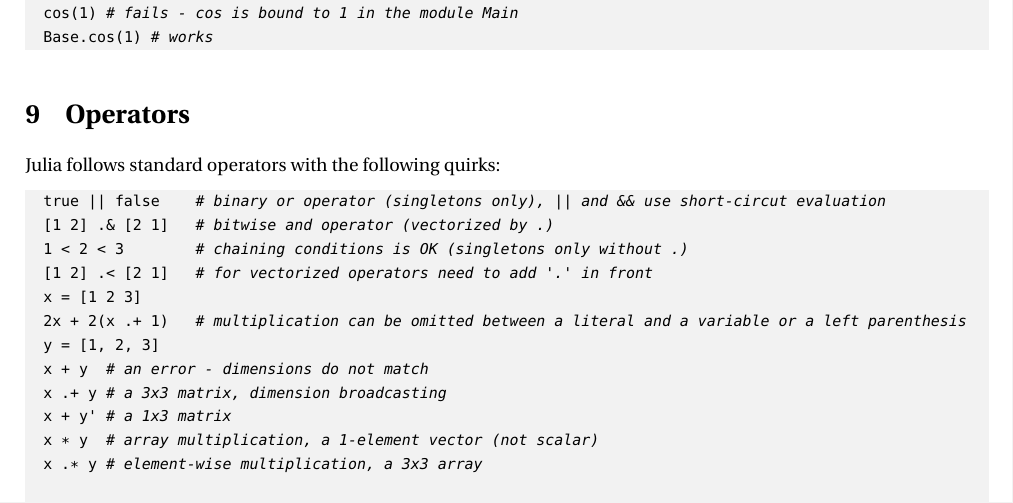
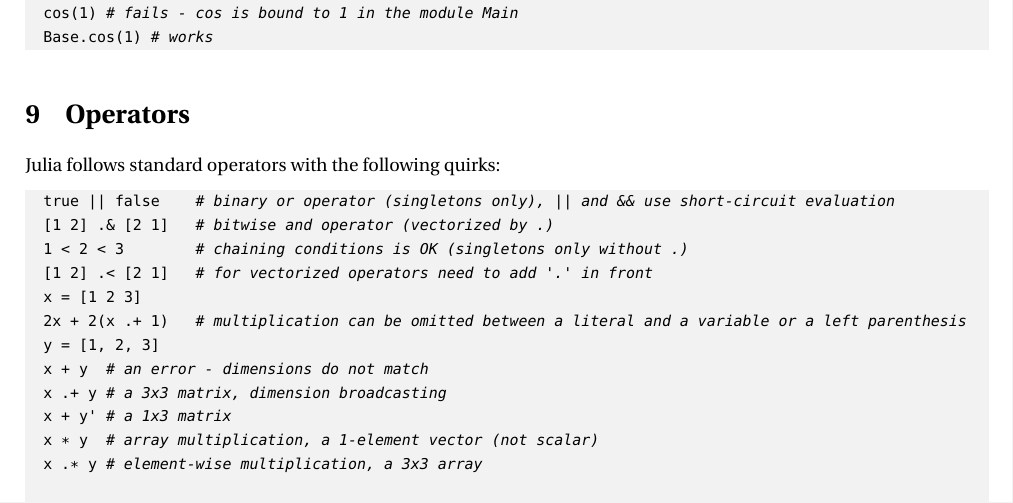
Before and after one commit to bkamins/The-Julia-Express, a LaTeX document (TeX/julia_express.tex): part of page 12 of 16, cut so that both start at the same text. Compiled offline with pdfLaTeX.

Commit message:
Fix typos

```diff
--- a/TeX/julia_express.tex
+++ b/TeX/julia_express.tex
@@ -788,7 +788,7 @@ short typical example that often surprises people:
 \section{Operators}
 Julia follows standard operators with the following quirks:
 \begin{lstlisting}
-  true || false    # binary or operator (singletons only), || and && use short-circut evaluation
+  true || false    # binary or operator (singletons only), || and && use short-circuit evaluation
   [1 2] .& [2 1]   # bitwise and operator (vectorized by .)
   1 < 2 < 3        # chaining conditions is OK (singletons only without .)
   [1 2] .< [2 1]   # for vectorized operators need to add '.' in front
```
Also changed, not shown: README.md.
